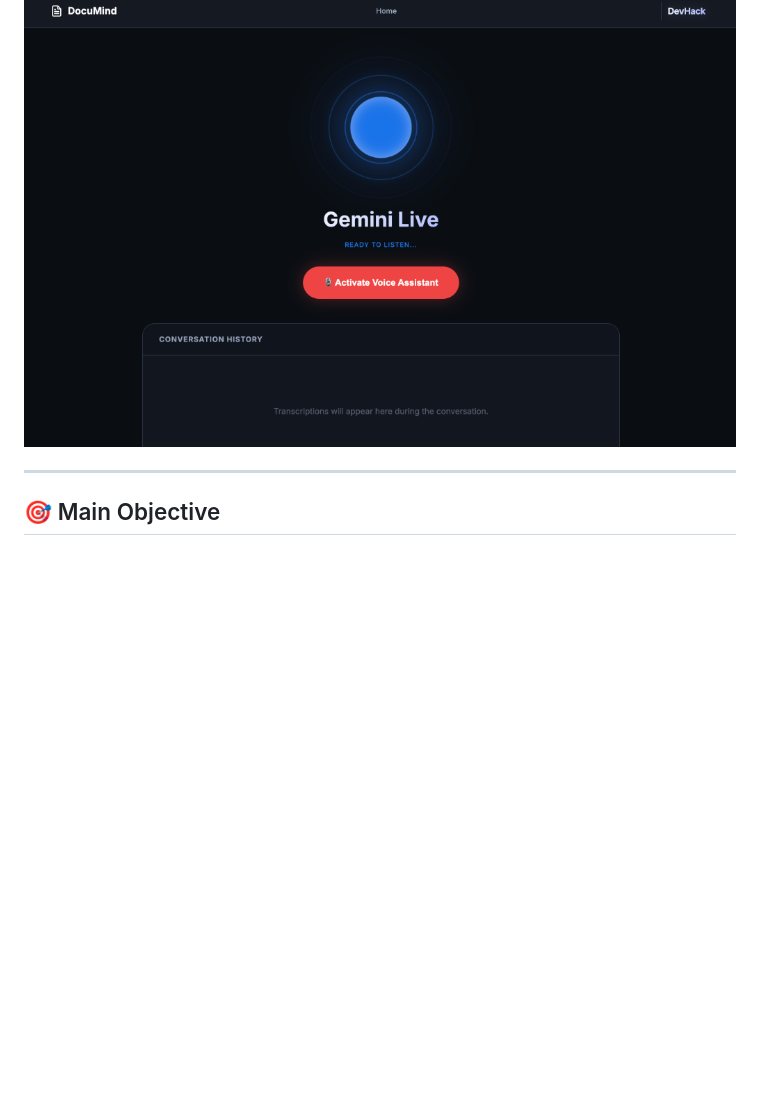
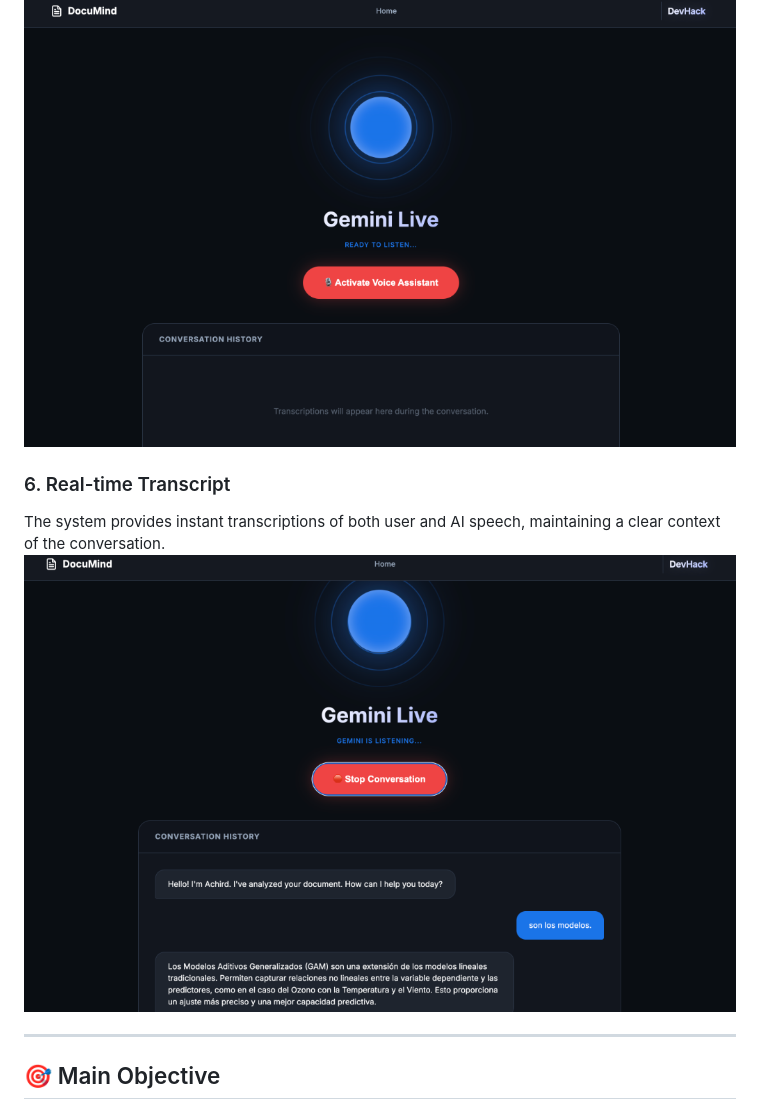
Before and after one commit to jggomez/gemini-live-with-antigravity, a Markdown page: README.md, the part around the change. GitHub-like rendering; pictures changed too: screenshots/06_voice_transcription.png (added); blank space fills up the shorter version.

Commit message:
Add voice transcription screenshot to README

```diff
--- a/README.md
+++ b/README.md
@@ -27,6 +27,10 @@ Gemini generates high-fidelity infographics based on the document's structure an
 ### 5. Gemini Live Voice Experience
 Low-latency voice conversation with "Achird", allowing natural interaction with the document's content.
 ![Gemini Live](./screenshots/05_voice.png)
+
+### 6. Real-time Transcript
+The system provides instant transcriptions of both user and AI speech, maintaining a clear context of the conversation.
+![Voice Transcription](./screenshots/06_voice_transcription.png)
 
 ---
 
```
